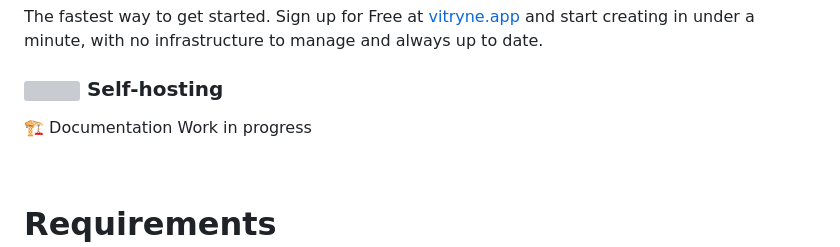
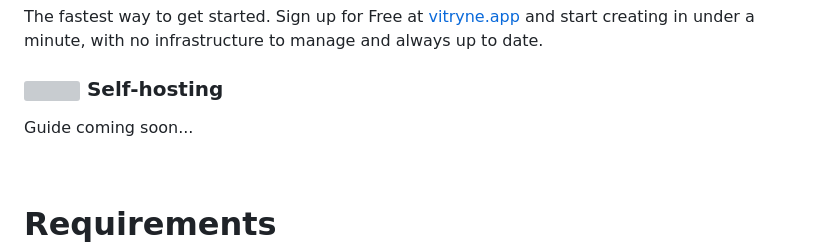
Before and after one commit to H4kken/vitryne, a Markdown page: README.md, the part around one of its changes. Drawn GitHub-style; grey boxes are pictures that could not be loaded.

Commit message:
fix(readme): quick cleanup

```diff
--- a/README.md
+++ b/README.md
@@ -53,7 +55,7 @@ The fastest way to get started. Sign up for Free at [vitryne.app](https://vitryn
 
 ### <img src="./app/public/images/server.svg" width="14" height="14"/> Self-hosting
 
-🏗️ Documentation Work in progress
+Guide coming soon...
 
 <br />
 
```
Also changed, not shown: other parts of README.md (+2 -0 lines).
